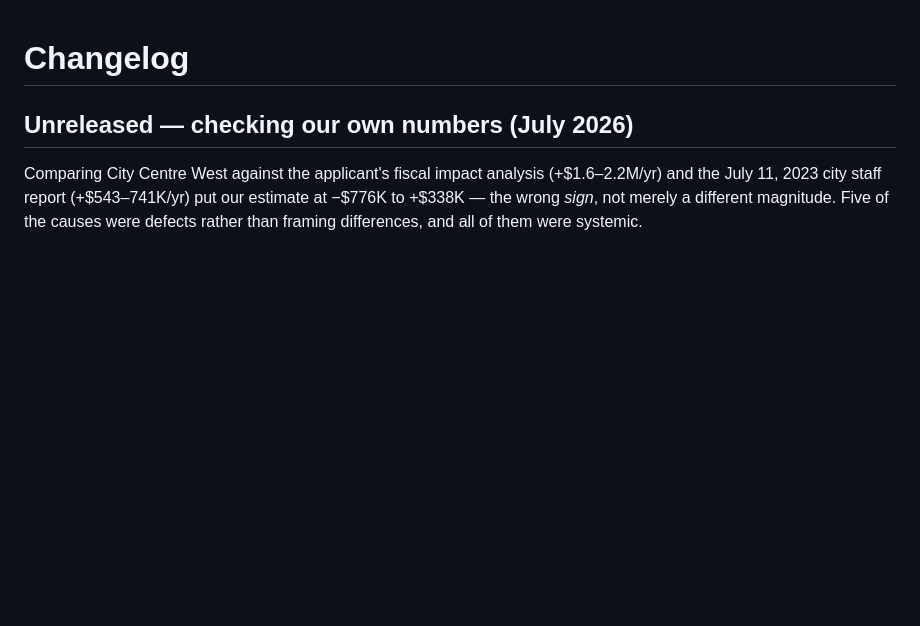
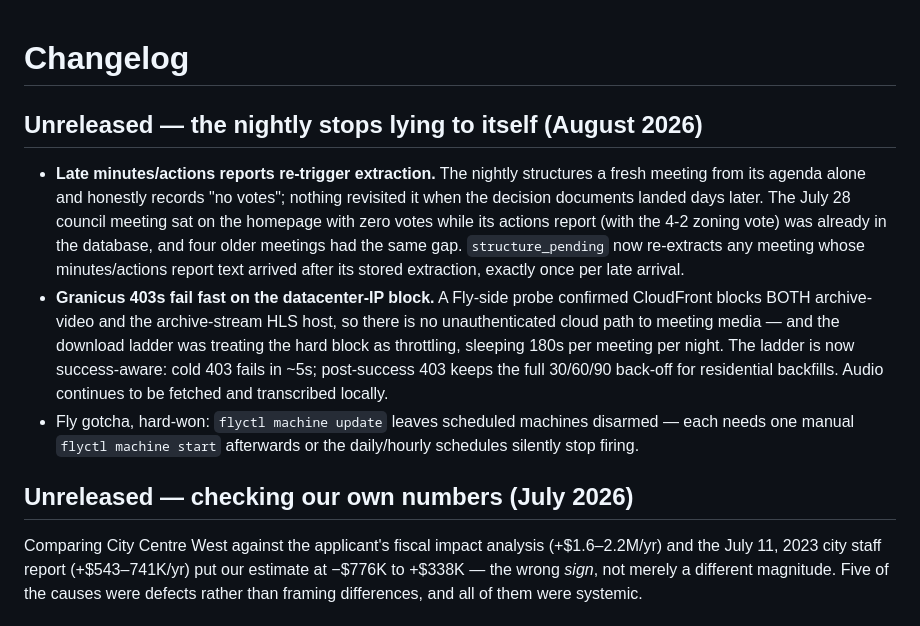
Before and after one commit to brown2hm/councilhound, a Markdown page: CHANGELOG.md, the part around the change. Drawn GitHub-style; blank space fills up the shorter version.

Commit message:
Changelog: the late-document trigger and the Granicus fast-fail round

```diff
--- a/CHANGELOG.md
+++ b/CHANGELOG.md
@@ -1,4 +1,25 @@
 # Changelog
+
+## Unreleased — the nightly stops lying to itself (August 2026)
+
+- **Late minutes/actions reports re-trigger extraction.** The nightly
+  structures a fresh meeting from its agenda alone and honestly records "no
+  votes"; nothing revisited it when the decision documents landed days later.
+  The July 28 council meeting sat on the homepage with zero votes while its
+  actions report (with the 4-2 zoning vote) was already in the database, and
+  four older meetings had the same gap. `structure_pending` now re-extracts
+  any meeting whose minutes/actions report text arrived after its stored
+  extraction, exactly once per late arrival.
+- **Granicus 403s fail fast on the datacenter-IP block.** A Fly-side probe
+  confirmed CloudFront blocks BOTH archive-video and the archive-stream HLS
+  host, so there is no unauthenticated cloud path to meeting media — and the
+  download ladder was treating the hard block as throttling, sleeping 180s
+  per meeting per night. The ladder is now success-aware: cold 403 fails in
+  ~5s; post-success 403 keeps the full 30/60/90 back-off for residential
+  backfills. Audio continues to be fetched and transcribed locally.
+- Fly gotcha, hard-won: `flyctl machine update` leaves scheduled machines
+  disarmed — each needs one manual `flyctl machine start` afterwards or the
+  daily/hourly schedules silently stop firing.
 
 ## Unreleased — checking our own numbers (July 2026)
 
```
